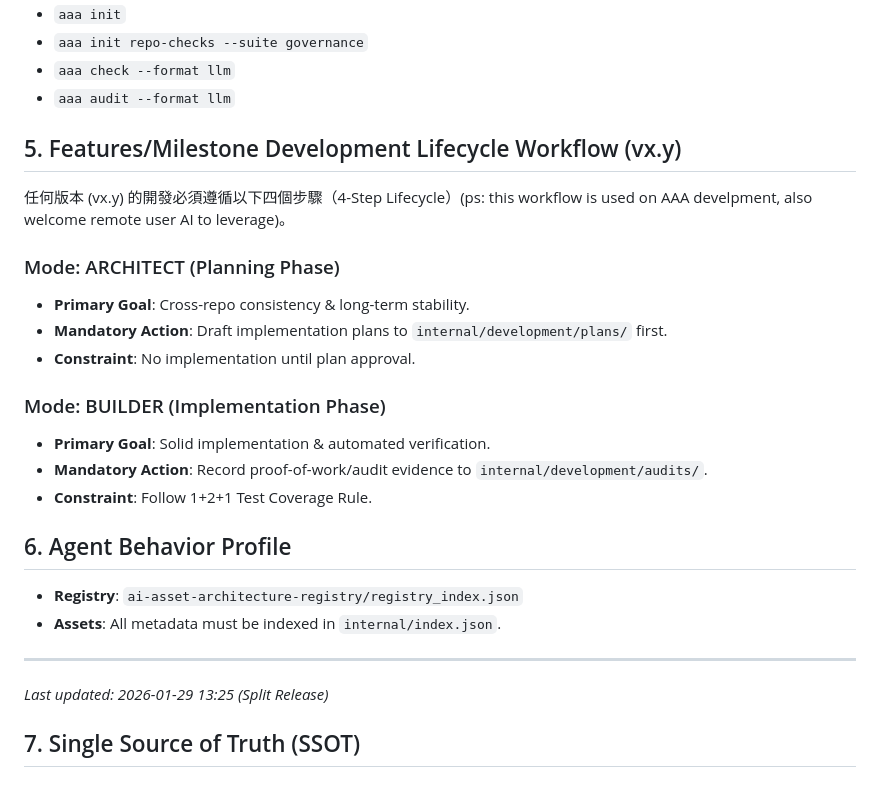
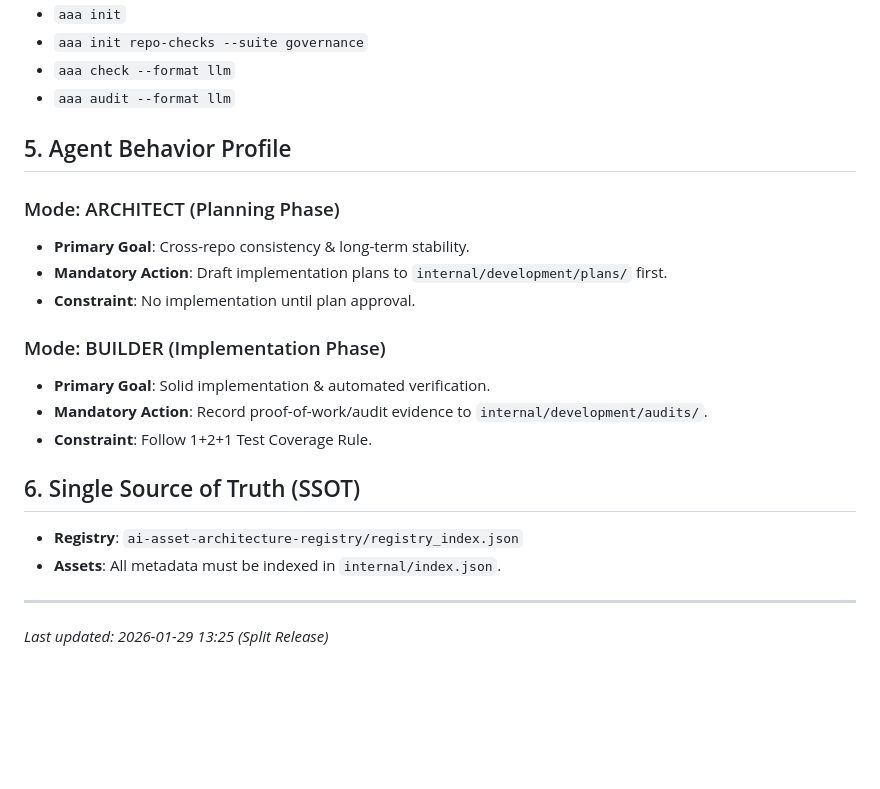
Before and after one commit to ai-asset-architecture/aaa-docs, a Markdown page: bootstrap/AI_CONSTITUTION.md, the part around one of its changes. Drawn GitHub-style; blank space fills up the shorter version.

```diff
--- a/bootstrap/AI_CONSTITUTION.md
+++ b/bootstrap/AI_CONSTITUTION.md
@@ -290,8 +259,7 @@ Command completed successfully.
 - `aaa check --format llm`
 - `aaa audit --format llm`
 
-## 5. Features/Milestone Development Lifecycle Workflow (vx.y)
-任何版本 (vx.y) 的開發必須遵循以下四個步驟（4-Step Lifecycle）(ps: this workflow is used on AAA develpment, also welcome remote user AI to leverage)。
+## 5. Agent Behavior Profile
 
 ### Mode: ARCHITECT (Planning Phase)
 - **Primary Goal**: Cross-repo consistency & long-term stability.
@@ -303,10 +271,9 @@ Command completed successfully.
 - **Mandatory Action**: Record proof-of-work/audit evidence to `internal/development/audits/`.
 - **Constraint**: Follow 1+2+1 Test Coverage Rule.
 
-## 6. Agent Behavior Profile
+## 6. Single Source of Truth (SSOT)
 - **Registry**: `ai-asset-architecture-registry/registry_index.json`
 - **Assets**: All metadata must be indexed in `internal/index.json`.
 
 ---
 *Last updated: 2026-01-29 13:25 (Split Release)*
-## 7. Single Source of Truth (SSOT)
```
Also changed, not shown: other parts of bootstrap/AI_CONSTITUTION.md (+6 -37 lines).
